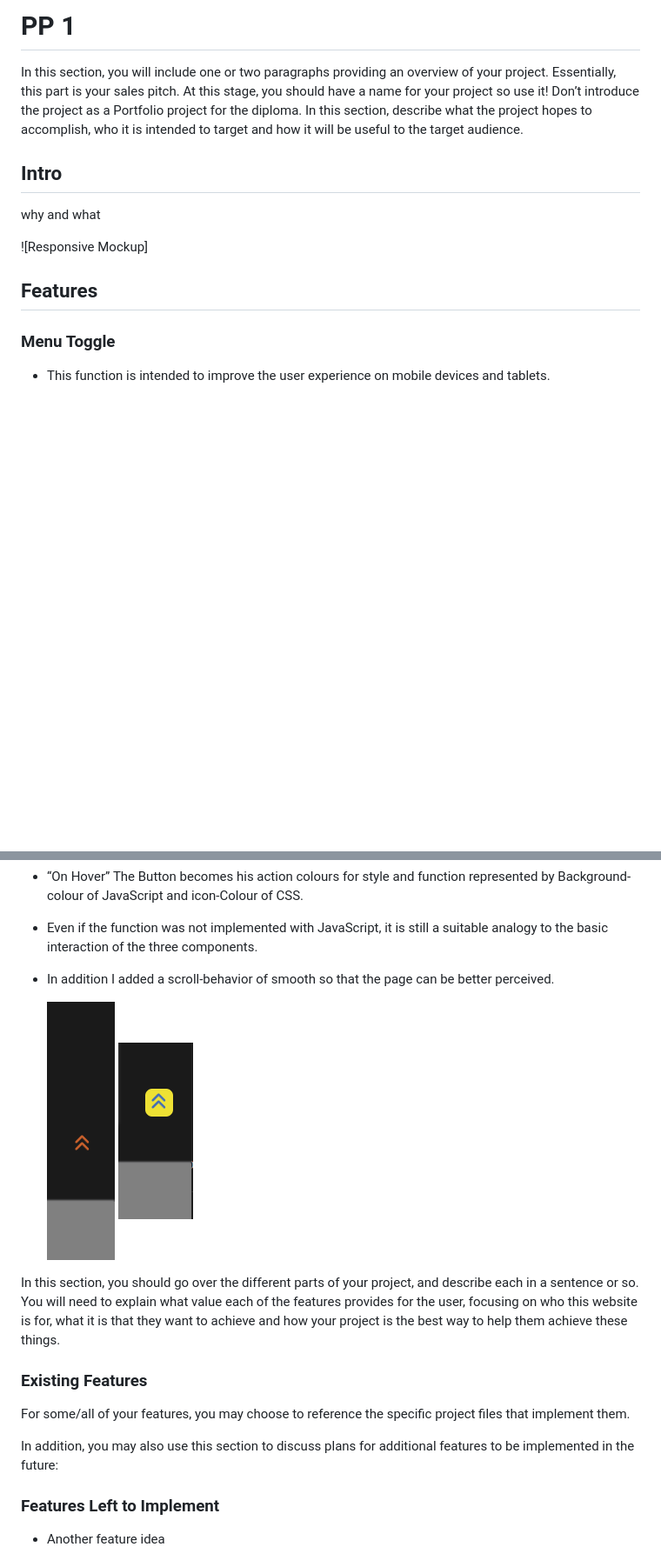
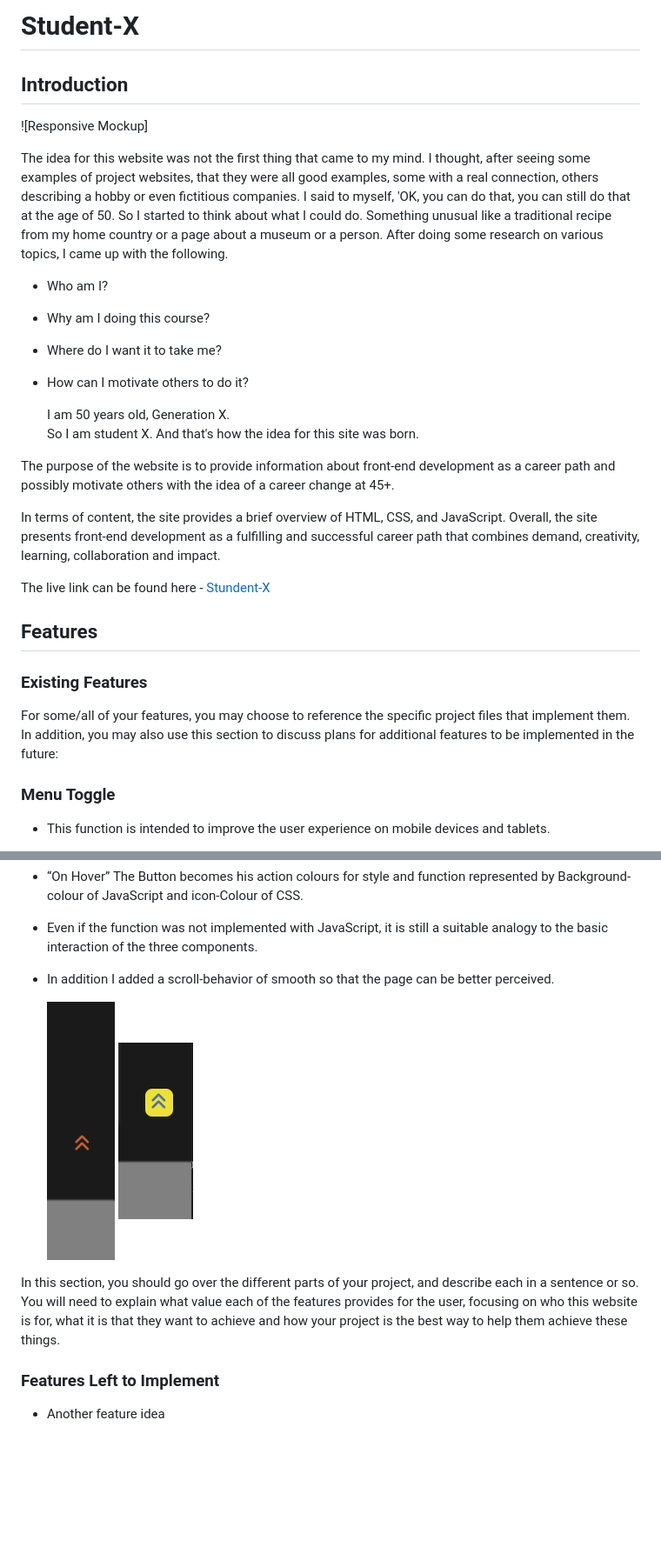
Before and after one commit to Lorenz-127/Student-X, a Markdown page: README.md, 2 parts joined by grey strips. Shown: that part at 87% size. Rendered like a GitHub page; blank space fills up the shorter version.

```diff
--- a/README.md
+++ b/README.md
@@ -1,14 +1,40 @@
-# PP 1
+# Student-X
 
-In this section, you will include one or two paragraphs providing an overview of your project. Essentially, this part is your sales pitch. At this stage, you should have a name for your project so use it! Don’t introduce the project as a Portfolio project for the diploma. In this section, describe what the project hopes to accomplish, who it is intended to target and how it will be useful to the target audience.
+## Introduction
 
-## Intro
-
-why and what
 
 ![Responsive Mockup]
 
+
+
+The idea for this website was not the first thing that came to my mind. I thought, after seeing some examples of project websites, that they were all good examples, some with a real connection, others describing a hobby or even fictitious companies. I said to myself, 'OK, you can do that, you can still do that at the age of 50. So I started to think about what I could do. Something unusual like a traditional recipe from my home country or a page about a museum or a person. After doing some research on various topics, I came up with the following.
+
+- Who am I?
+- Why am I doing this course?
+- Where do I want it to take me?
+- How can I motivate others to do it?
+
+  I am 50 years old, Generation X.
+  So I am student X.
+  And that's how the idea for this site was born.
+
+The purpose of the website is to provide information about front-end development as a career path and possibly motivate others with the idea of a career change at 45+.
+
+In terms of content, the site provides a brief overview of HTML, CSS, and JavaScript. Overall, the site presents front-end development as a fulfilling and successful career path that combines demand, creativity, learning, collaboration and impact.
+
+
+The live link can be found here - [Stundent-X](https://lorenz-127.github.io/pp1-v3/)
+
+
+
+
+
 ## Features
+
+### Existing Features
+
+For some/all of your features, you may choose to reference the specific project files that implement them.
+In addition, you may also use this section to discuss plans for additional features to be implemented in the future:
 
 ### Menu Toggle
 
@@ -31,17 +57,9 @@ why and what
   - Even if the function was not implemented with JavaScript, it is still a suitable analogy to the basic interaction of the three components.
   - In addition I added a scroll-behavior of smooth so that the page can be better perceived.
 
-    ![Scroll to Top Button - passiv](assets/images/sttop-passiv.png) ![Button Activ on Hover](assets/images/sttop-active.png)
+    ![Scroll to Top Button - passiv](assets/feature-img/sttop-passiv.png) ![Button Activ on Hover](assets/feature-img/sttop-active.png)
 
 In this section, you should go over the different parts of your project, and describe each in a sentence or so. You will need to explain what value each of the features provides for the user, focusing on who this website is for, what it is that they want to achieve and how your project is the best way to help them achieve these things.
-
-### Existing Features
-
-
-
-For some/all of your features, you may choose to reference the specific project files that implement them.
-
-In addition, you may also use this section to discuss plans for additional features to be implemented in the future:
 
 ### Features Left to Implement
 
```
Also changed, not shown: other parts of README.md (+1 -1 lines), assets/feature-img/menu-desktop.png (renamed from assets/images/menu-desktop.png), assets/feature-img/menu-mobile.png (renamed from assets/images/menu-mobile.png), assets/feature-img/menu-tablet.png (renamed from assets/images/menu-tablet.png), assets/feature-img/sttop-active.png (renamed from assets/images/sttop-active.png), assets/feature-img/sttop-passiv.png (renamed from assets/images/sttop-passiv.png).
